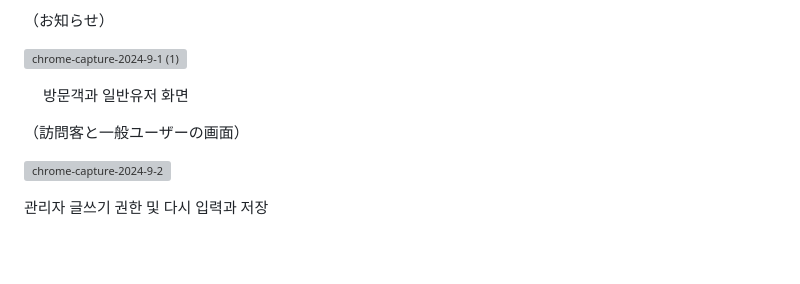
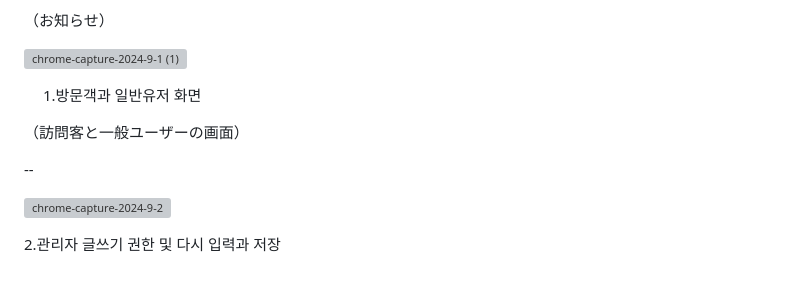
Before and after one commit to LEE-GEEWOO/First-Project, a Markdown page: README.md, the part around the change. Rendered like a GitHub page; blank space fills up the shorter version; grey boxes are pictures that could not be loaded.

```diff
--- a/README.md
+++ b/README.md
@@ -286,10 +286,12 @@ ERD 구성(構成)
  ![chrome-capture-2024-9-1 (1)](https://github.com/user-attachments/assets/909030d2-1d32-41b1-8aad-d2d63aa50210)
 
 
-　 방문객과 일반유저 화면
+　 1.방문객과 일반유저 화면
 
  （訪問客と一般ユーザーの画面）
 
+ --
+
  ![chrome-capture-2024-9-2](https://github.com/user-attachments/assets/a92630b3-8aa4-480a-813a-660ef0e3c844)
 
- 관리자 글쓰기 권한 및 다시 입력과 저장
+  2.관리자 글쓰기 권한 및 다시 입력과 저장
```
